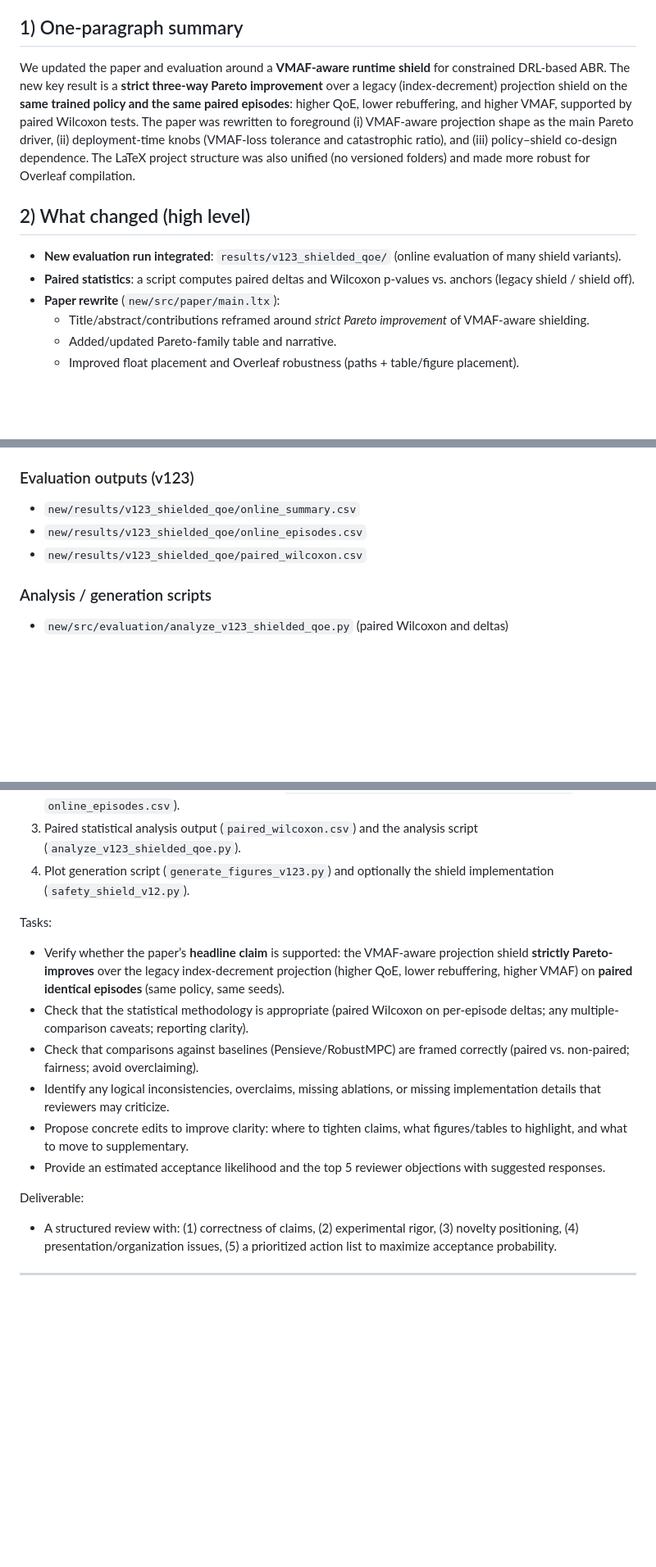
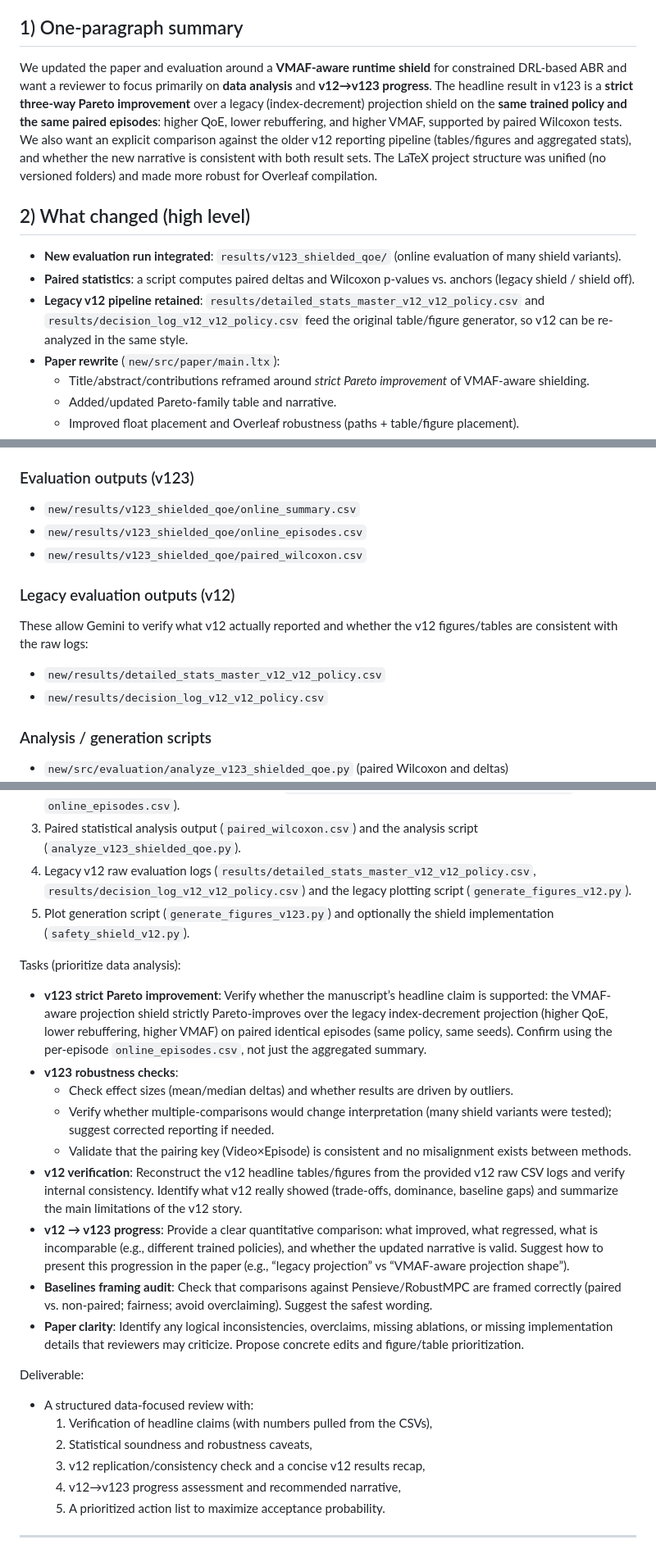
Before and after one commit to saeedzarbi/ABR-Awareness, a Markdown page: new/docs/gemini_handoff.md, 3 parts joined by grey strips. Shown at 82% size. Rendered like a GitHub page; blank space fills up the shorter version.

Commit message:
Update gemini_handoff.md to emphasize data analysis and v12→v123 progress in the evaluation of the VMAF-aware runtime shield. Added legacy evaluation outputs for v12 to facilitate consistency checks and comparisons. Revised tasks for reviewers to prioritize verification of headline claims, robustness checks, and clarity improvements in the paper narrative.

```diff
--- a/new/docs/gemini_handoff.md
+++ b/new/docs/gemini_handoff.md
@@ -4,12 +4,13 @@ This document summarizes the latest work in the ABR-Awareness repository and lis
 
 ## 1) One-paragraph summary
 
-We updated the paper and evaluation around a **VMAF-aware runtime shield** for constrained DRL-based ABR. The new key result is a **strict three-way Pareto improvement** over a legacy (index-decrement) projection shield on the **same trained policy and the same paired episodes**: higher QoE, lower rebuffering, and higher VMAF, supported by paired Wilcoxon tests. The paper was rewritten to foreground (i) VMAF-aware projection shape as the main Pareto driver, (ii) deployment-time knobs (VMAF-loss tolerance and catastrophic ratio), and (iii) policy–shield co-design dependence. The LaTeX project structure was also unified (no versioned folders) and made more robust for Overleaf compilation.
+We updated the paper and evaluation around a **VMAF-aware runtime shield** for constrained DRL-based ABR and want a reviewer to focus primarily on **data analysis** and **v12→v123 progress**. The headline result in v123 is a **strict three-way Pareto improvement** over a legacy (index-decrement) projection shield on the **same trained policy and the same paired episodes**: higher QoE, lower rebuffering, and higher VMAF, supported by paired Wilcoxon tests. We also want an explicit comparison against the older v12 reporting pipeline (tables/figures and aggregated stats), and whether the new narrative is consistent with both result sets. The LaTeX project structure was unified (no versioned folders) and made more robust for Overleaf compilation.
 
 ## 2) What changed (high level)
 
 - **New evaluation run integrated**: `results/v123_shielded_qoe/` (online evaluation of many shield variants).
 - **Paired statistics**: a script computes paired deltas and Wilcoxon p-values vs. anchors (legacy shield / shield off).
+- **Legacy v12 pipeline retained**: `results/detailed_stats_master_v12_v12_policy.csv` and `results/decision_log_v12_v12_policy.csv` feed the original table/figure generator, so v12 can be re-analyzed in the same style.
 - **Paper rewrite** (`new/src/paper/main.ltx`):
   - Title/abstract/contributions reframed around *strict Pareto improvement* of VMAF-aware shielding.
   - Added/updated Pareto-family table and narrative.
@@ -50,6 +51,13 @@ Co-design dependence:
 - `new/results/v123_shielded_qoe/online_episodes.csv`
 - `new/results/v123_shielded_qoe/paired_wilcoxon.csv`
 
+### Legacy evaluation outputs (v12)
+
+These allow Gemini to verify what v12 actually reported and whether the v12 figures/tables are consistent with the raw logs:
+
+- `new/results/detailed_stats_master_v12_v12_policy.csv`
+- `new/results/decision_log_v12_v12_policy.csv`
+
 ### Analysis / generation scripts
 
 - `new/src/evaluation/analyze_v123_shielded_qoe.py` (paired Wilcoxon and deltas)
@@ -81,17 +89,26 @@ Inputs you will receive:
 1) A LaTeX manuscript (`main.ltx`) with table/figure fragments under `tables/` and figure PDFs under `figures/`.
 2) Evaluation outputs from a shield sweep run (`results/v123_shielded_qoe/online_summary.csv`, `online_episodes.csv`).
 3) Paired statistical analysis output (`paired_wilcoxon.csv`) and the analysis script (`analyze_v123_shielded_qoe.py`).
-4) Plot generation script (`generate_figures_v123.py`) and optionally the shield implementation (`safety_shield_v12.py`).
+4) Legacy v12 raw evaluation logs (`results/detailed_stats_master_v12_v12_policy.csv`, `results/decision_log_v12_v12_policy.csv`) and the legacy plotting script (`generate_figures_v12.py`).
+5) Plot generation script (`generate_figures_v123.py`) and optionally the shield implementation (`safety_shield_v12.py`).
 
-Tasks:
-- Verify whether the paper’s **headline claim** is supported: the VMAF-aware projection shield **strictly Pareto-improves** over the legacy index-decrement projection (higher QoE, lower rebuffering, higher VMAF) on **paired identical episodes** (same policy, same seeds).
-- Check that the statistical methodology is appropriate (paired Wilcoxon on per-episode deltas; any multiple-comparison caveats; reporting clarity).
-- Check that comparisons against baselines (Pensieve/RobustMPC) are framed correctly (paired vs. non-paired; fairness; avoid overclaiming).
-- Identify any logical inconsistencies, overclaims, missing ablations, or missing implementation details that reviewers may criticize.
-- Propose concrete edits to improve clarity: where to tighten claims, what figures/tables to highlight, and what to move to supplementary.
-- Provide an estimated acceptance likelihood and the top 5 reviewer objections with suggested responses.
+Tasks (prioritize data analysis):
+- **v123 strict Pareto improvement**: Verify whether the manuscript’s headline claim is supported: the VMAF-aware projection shield strictly Pareto-improves over the legacy index-decrement projection (higher QoE, lower rebuffering, higher VMAF) on paired identical episodes (same policy, same seeds). Confirm using the per-episode `online_episodes.csv`, not just the aggregated summary.
+- **v123 robustness checks**:
+  - Check effect sizes (mean/median deltas) and whether results are driven by outliers.
+  - Verify whether multiple-comparisons would change interpretation (many shield variants were tested); suggest corrected reporting if needed.
+  - Validate that the pairing key (Video×Episode) is consistent and no misalignment exists between methods.
+- **v12 verification**: Reconstruct the v12 headline tables/figures from the provided v12 raw CSV logs and verify internal consistency. Identify what v12 really showed (trade-offs, dominance, baseline gaps) and summarize the main limitations of the v12 story.
+- **v12 → v123 progress**: Provide a clear quantitative comparison: what improved, what regressed, what is incomparable (e.g., different trained policies), and whether the updated narrative is valid. Suggest how to present this progression in the paper (e.g., “legacy projection” vs “VMAF-aware projection shape”).
+- **Baselines framing audit**: Check that comparisons against Pensieve/RobustMPC are framed correctly (paired vs. non-paired; fairness; avoid overclaiming). Suggest the safest wording.
+- **Paper clarity**: Identify any logical inconsistencies, overclaims, missing ablations, or missing implementation details that reviewers may criticize. Propose concrete edits and figure/table prioritization.
 
 Deliverable:
-- A structured review with: (1) correctness of claims, (2) experimental rigor, (3) novelty positioning, (4) presentation/organization issues, (5) a prioritized action list to maximize acceptance probability.
+- A structured data-focused review with:
+  1) Verification of headline claims (with numbers pulled from the CSVs),
+  2) Statistical soundness and robustness caveats,
+  3) v12 replication/consistency check and a concise v12 results recap,
+  4) v12→v123 progress assessment and recommended narrative,
+  5) A prioritized action list to maximize acceptance probability.
 
 ---
```
